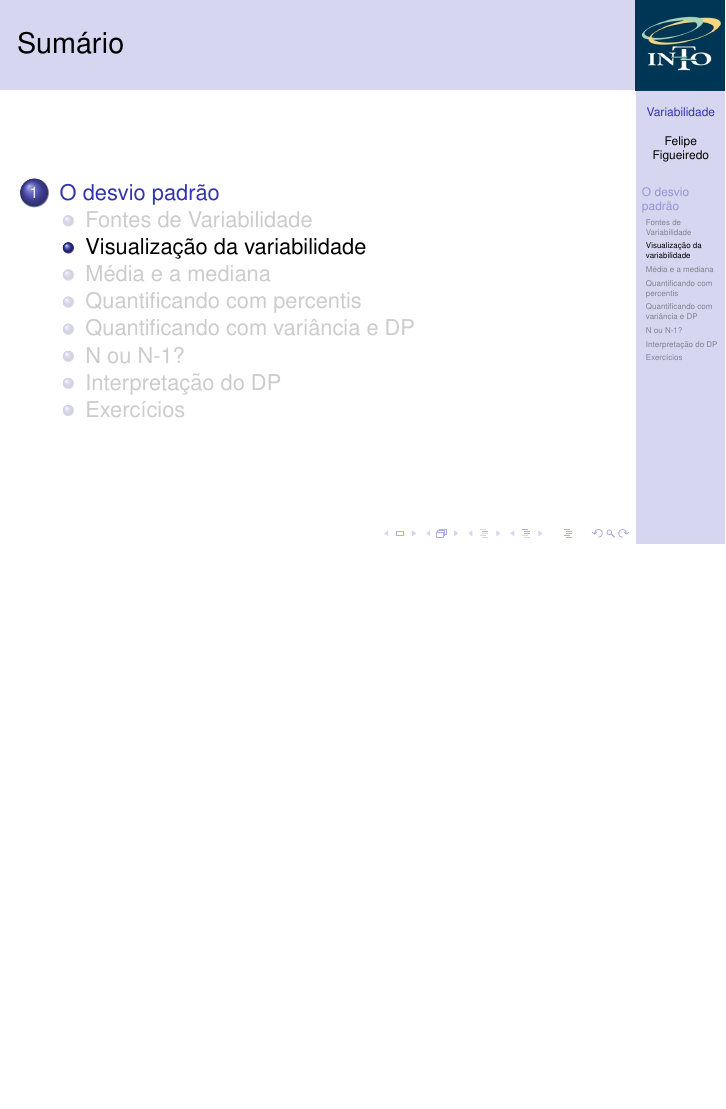
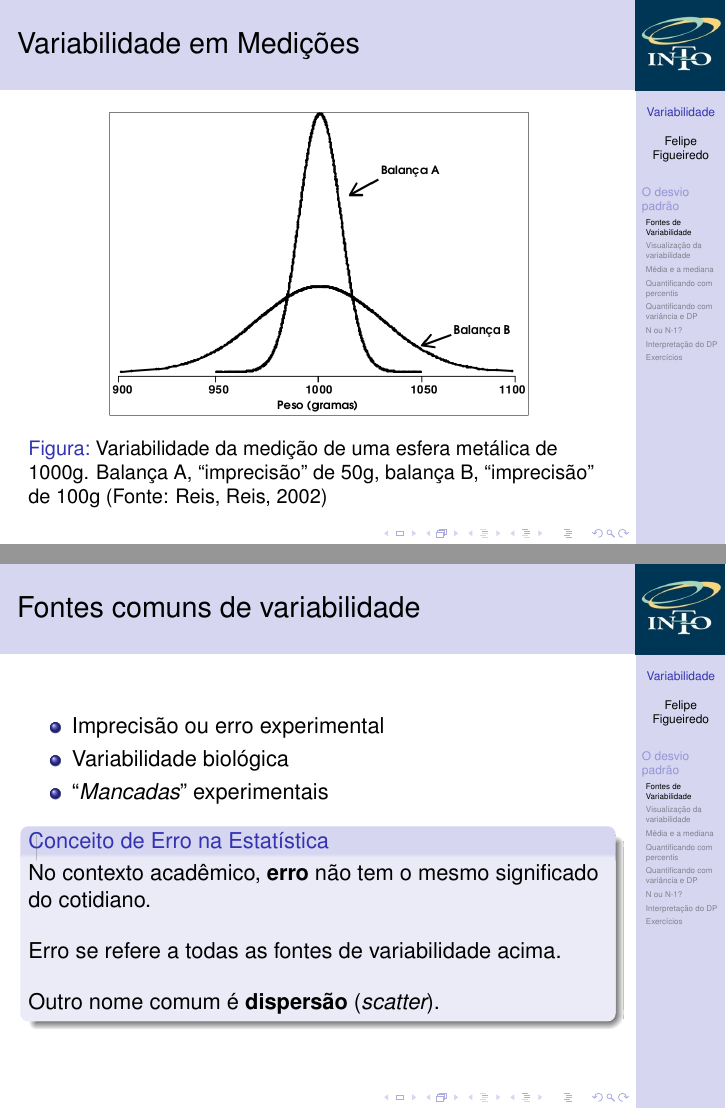
Before and after one commit to philsf/Bioestatistica, LaTeX slides (Aulas/BE-Variabilidade-cap3.tex): page 4 of 11 before the commit and pages 4 and 5 of 13 after it, the two joined at a grey line, the shorter picture padded with empty space. Compiled offline with pdfLaTeX.

Commit message:
Fontes de variabilidade

```diff
--- a/Aulas/BE-Variabilidade-cap3.tex
+++ b/Aulas/BE-Variabilidade-cap3.tex
@@ -155,6 +155,31 @@
 
 \subsection{Fontes de Variabilidade}
 
+\begin{frame}{Variabilidade em Medições}
+  \begin{figure}
+    \includegraphics[height=0.7\textheight]{Desc_II/variancia}
+    \caption{Variabilidade da medição de uma esfera metálica de
+      1000g. Balança A, ``imprecisão'' de 50g, balança B,
+      ``imprecisão'' de 100g (Fonte: Reis, Reis, 2002)}
+  \end{figure}
+\end{frame}
+
+\begin{frame}{Fontes comuns de variabilidade}
+  \begin{itemize}
+  \item Imprecisão ou erro experimental
+  \item Variabilidade biológica
+  \item ``{\em Mancadas}'' experimentais
+  \end{itemize}
+  \begin{block}{Conceito de Erro na Estatística}
+    No contexto acadêmico, {\bf erro} não tem o mesmo significado do cotidiano.
+
+    \bigskip
+    Erro se refere a todas as fontes de variabilidade acima.
+
+    \bigskip
+    Outro nome comum é {\bf dispersão} ({\em scatter}).
+  \end{block}
+\end{frame}
 \subsection{Visualização da variabilidade}
 
 \subsection{Média e a mediana}
```
